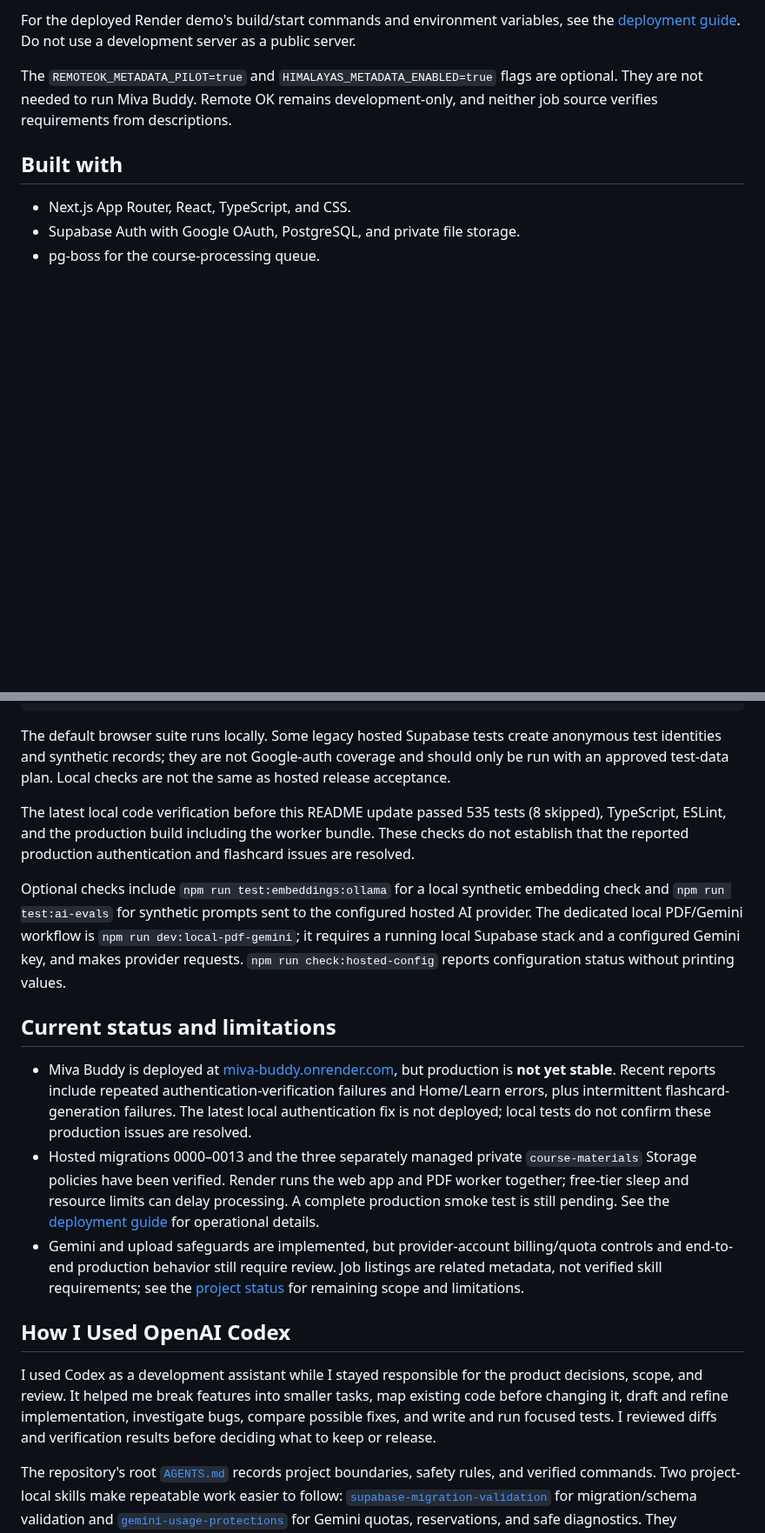
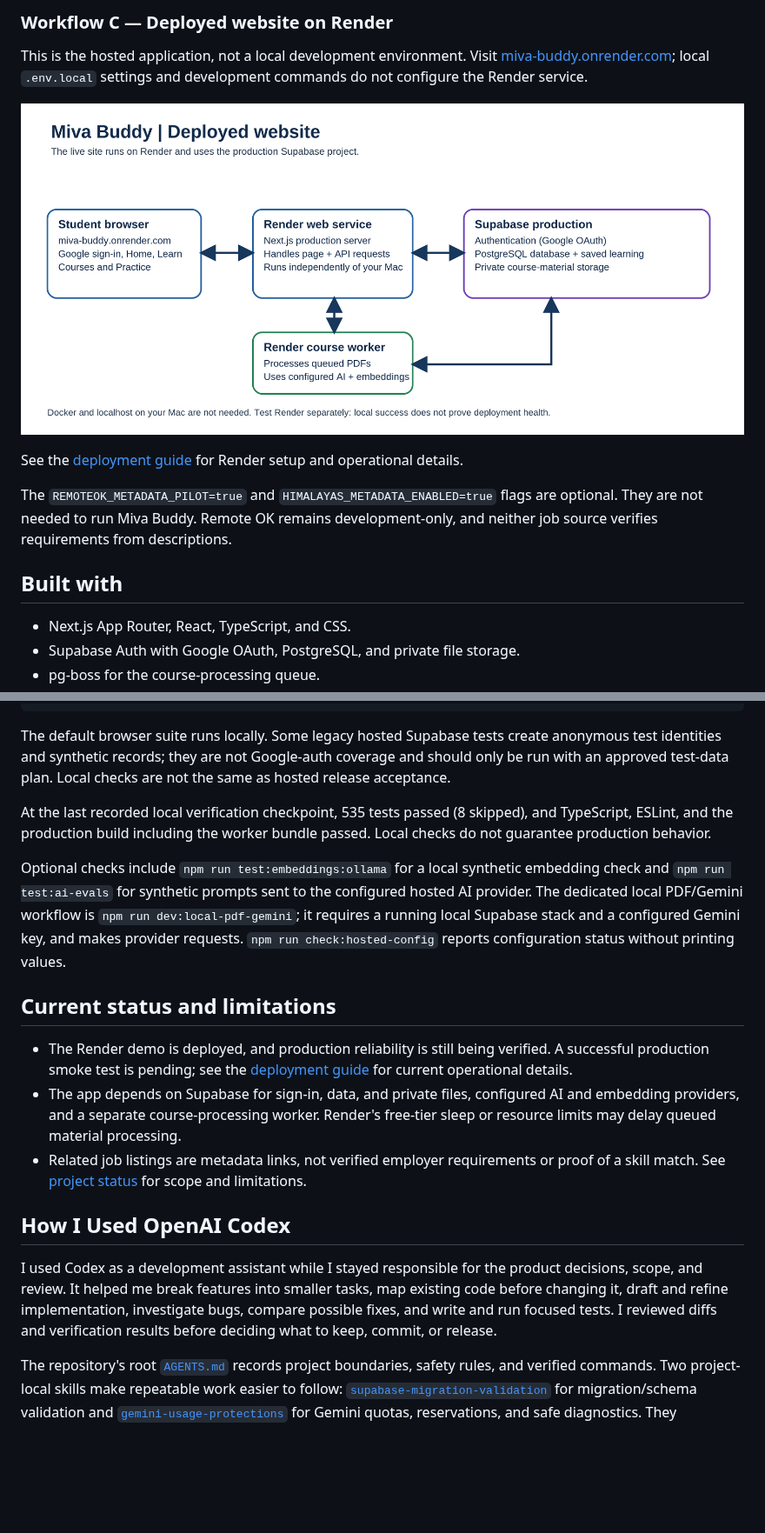
Before and after one commit to Chisomnwa/miva-buddy, a Markdown page: README.md, 2 parts joined by grey strips. Shown at 87% size. Rendered like a GitHub page; pictures changed too: docs/images/deployed-website-flow.png (added); blank space fills up the shorter version.

```diff
--- a/README.md
+++ b/README.md
@@ -140,5 +160,11 @@ Without the worker, uploaded materials can remain queued and will not finish pro
 
-For the deployed Render demo's build/start commands and environment variables, see the [deployment guide](docs/engineering/deployment-readiness.md). Do not use a development server as a public server.
+### Workflow C — Deployed website on Render
+
+This is the hosted application, not a local development environment. Visit [miva-buddy.onrender.com](https://miva-buddy.onrender.com); local `.env.local` settings and development commands do not configure the Render service.
+
+[![Deployed website flow showing the Render web app and worker connected to Supabase and AI services](docs/images/deployed-website-flow.png)](docs/images/deployed-website-flow.png)
+
+See the [deployment guide](docs/engineering/deployment-readiness.md) for Render setup and operational details.
 
 The `REMOTEOK_METADATA_PILOT=true` and `HIMALAYAS_METADATA_ENABLED=true` flags are optional. They are not needed to run Miva Buddy. Remote OK remains development-only, and neither job source verifies requirements from descriptions.
 
@@ -177,19 +203,19 @@ npm run check:secrets
 
 The default browser suite runs locally. Some legacy hosted Supabase tests create anonymous test identities and synthetic records; they are not Google-auth coverage and should only be run with an approved test-data plan. Local checks are not the same as hosted release acceptance.
 
-The latest local code verification before this README update passed 535 tests (8 skipped), TypeScript, ESLint, and the production build including the worker bundle. These checks do not establish that the reported production authentication and flashcard issues are resolved.
+At the last recorded local verification checkpoint, 535 tests passed (8 skipped), and TypeScript, ESLint, and the production build including the worker bundle passed. Local checks do not guarantee production behavior.
 
 Optional checks include `npm run test:embeddings:ollama` for a local synthetic embedding check and `npm run test:ai-evals` for synthetic prompts sent to the configured hosted AI provider. The dedicated local PDF/Gemini workflow is `npm run dev:local-pdf-gemini`; it requires a running local Supabase stack and a configured Gemini key, and makes provider requests. `npm run check:hosted-config` reports configuration status without printing values.
 
 ## Current status and limitations
 
-- Miva Buddy is deployed at [miva-buddy.onrender.com](https://miva-buddy.onrender.com), but production is **not yet stable**. Recent reports include repeated authentication-verification failures and Home/Learn errors, plus intermittent flashcard-generation failures. The latest local authentication fix is not deployed; local tests do not confirm these production issues are resolved.
-- Hosted migrations 0000–0013 and the three separately managed private `course-materials` Storage policies have been verified. Render runs the web app and PDF worker together; free-tier sleep and resource limits can delay processing. A complete production smoke test is still pending. See the [deployment guide](docs/engineering/deployment-readiness.md) for operational details.
-- Gemini and upload safeguards are implemented, but provider-account billing/quota controls and end-to-end production behavior still require review. Job listings are related metadata, not verified skill requirements; see the [project status](docs/plans/project-status.md) for remaining scope and limitations.
+- The Render demo is deployed, and production reliability is still being verified. A successful production smoke test is pending; see the [deployment guide](docs/engineering/deployment-readiness.md) for current operational details.
+- The app depends on Supabase for sign-in, data, and private files, configured AI and embedding providers, and a separate course-processing worker. Render's free-tier sleep or resource limits may delay queued material processing.
+- Related job listings are metadata links, not verified employer requirements or proof of a skill match. See [project status](docs/plans/project-status.md) for scope and limitations.
 
 ## How I Used OpenAI Codex
 
-I used Codex as a development assistant while I stayed responsible for the product decisions, scope, and review. It helped me break features into smaller tasks, map existing code before changing it, draft and refine implementation, investigate bugs, compare possible fixes, and write and run focused tests. I reviewed diffs and verification results before deciding what to keep or release.
+I used Codex as a development assistant while I stayed responsible for the product decisions, scope, and review. It helped me break features into smaller tasks, map existing code before changing it, draft and refine implementation, investigate bugs, compare possible fixes, and write and run focused tests. I reviewed diffs and verification results before deciding what to keep, commit, or release.
 
 The repository's root [`AGENTS.md`](AGENTS.md) records project boundaries, safety rules, and verified commands. Two project-local skills make repeatable work easier to follow: [`supabase-migration-validation`](.agents/skills/supabase-migration-validation/SKILL.md) for migration/schema validation and [`gemini-usage-protections`](.agents/skills/gemini-usage-protections/SKILL.md) for Gemini quotas, reservations, and safe diagnostics. They complement rather than replace the project instructions.
 
```
Also changed, not shown: other parts of README.md (+71 -51 lines), docs/images/local-development-flow.png (added), 1 other file.
